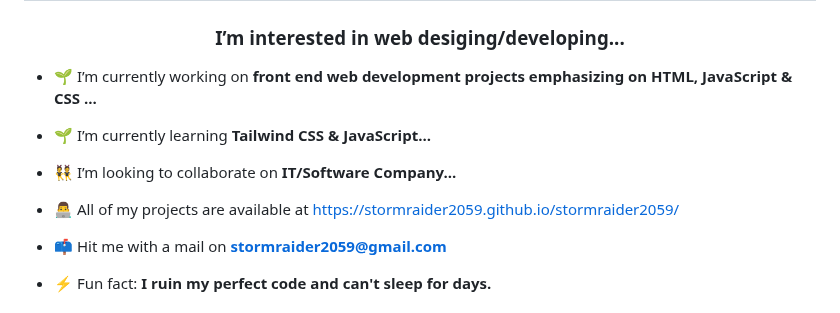
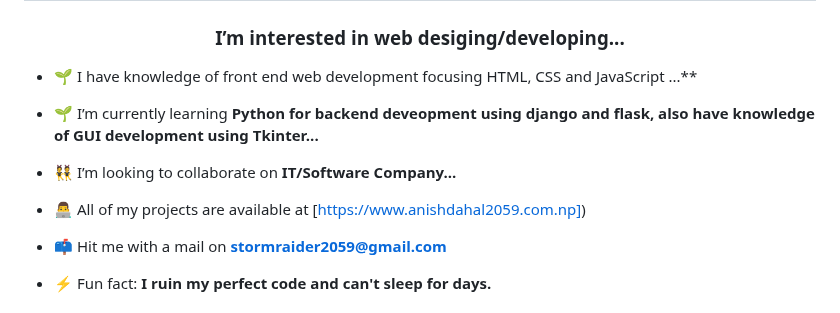
Before and after one commit to stormraider2059/stormraider2059, a Markdown page: README.md, the part around the change. Drawn GitHub-style.

```diff
--- a/README.md
+++ b/README.md
@@ -1,13 +1,13 @@
 <h1 align="center">Hi 👋, I'm Suyog Dahal aka stormraider.....</h1>
 <h3 align="center">I’m interested in web desiging/developing...</h3>
 
-- 🌱 I’m currently working on **front end web development projects emphasizing on HTML, JavaScript & CSS ...**
+- 🌱 I have knowledge of front end web development focusing HTML, CSS and JavaScript ...**
 
-- 🌱 I’m currently learning **Tailwind CSS & JavaScript...**
+- 🌱 I’m currently learning **Python for backend deveopment using django and flask, also have knowledge of GUI development using Tkinter...**
 
 - 👯 I’m looking to collaborate on **IT/Software Company...**
 
-- 👨‍💻 All of my projects are available at [https://stormraider2059.github.io/stormraider2059/](https://stormraider2059.github.io/stormraider2059/)
+- 👨‍💻 All of my projects are available at [https://www.anishdahal2059.com.np])
 
 - 📫 Hit me with a mail on **stormraider2059@gmail.com**
 
```
